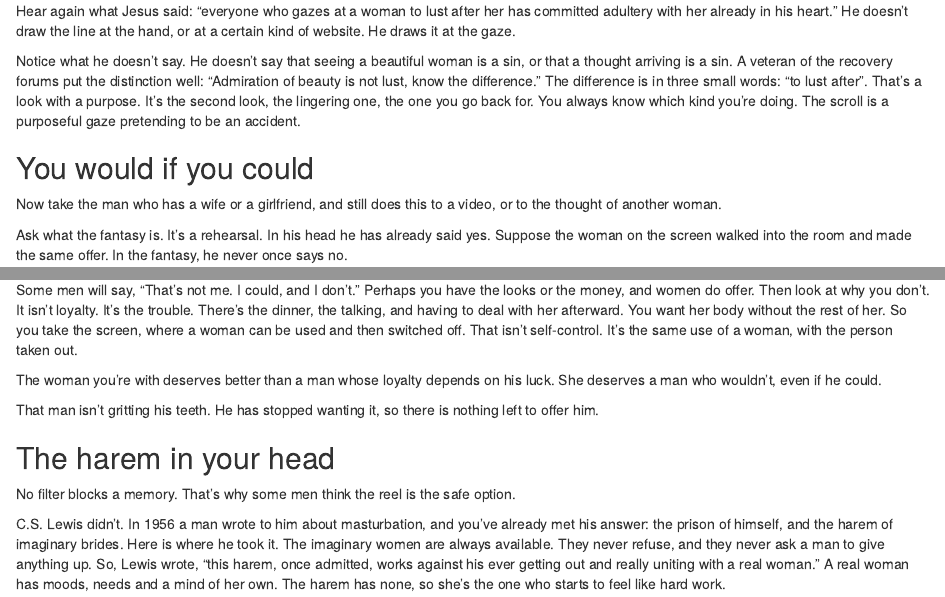
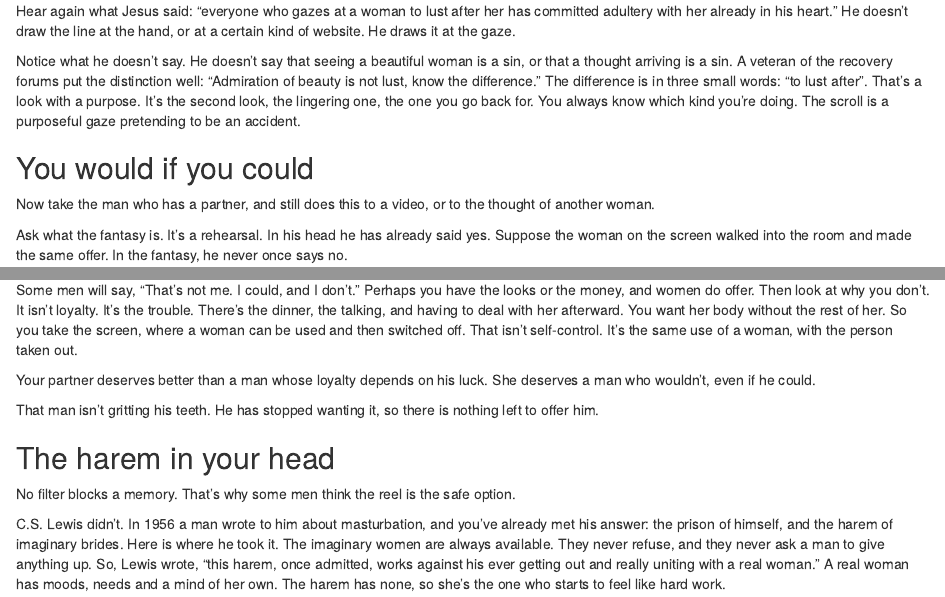
Before and after one commit to IamJamesRooke/stopjerkingoff, an R Markdown document (15-fantasy-and-the-thought-life.Rmd): the page in a window 1100 px wide, from 790 px down, and a second part further down, joined at a grey line. Rendered offline with R 4.5, knitr and Pandoc, with nearby package versions; drawn as R Markdown's standard HTML page in place of the format the file asks for.

Commit message:
Chapter 15: 'partner' in You would if you could
Co-Authored-By: Claude Fable 5.2 <noreply@anthropic.com>
Claude-Session: https://claude.ai/code/session_01PmUGncS23cvSndhEXcR2SH

```diff
--- a/15-fantasy-and-the-thought-life.Rmd
+++ b/15-fantasy-and-the-thought-life.Rmd
@@ -32,7 +32,7 @@
 
 ## You would if you could {-}
 
-Now take the man who has a wife or a girlfriend, and still does this to a video, or to the thought of another woman.
+Now take the man who has a partner, and still does this to a video, or to the thought of another woman.
 
 Ask what the fantasy is. It's a rehearsal. In his head he has already said yes. Suppose the woman on the screen walked into the room and made the same offer. In the fantasy, he never once says no.
 
@@ -48,7 +48,7 @@
 
 Some men will say, "That's not me. I could, and I don't." Perhaps you have the looks or the money, and women do offer. Then look at why you don't. It isn't loyalty. It's the trouble. There's the dinner, the talking, and having to deal with her afterward. You want her body without the rest of her. So you take the screen, where a woman can be used and then switched off. That isn't self-control. It's the same use of a woman, with the person taken out.
 
-The woman you're with deserves better than a man whose loyalty depends on his luck. She deserves a man who wouldn't, even if he could.
+Your partner deserves better than a man whose loyalty depends on his luck. She deserves a man who wouldn't, even if he could.
 
 That man isn't gritting his teeth. He has stopped wanting it, so there is nothing left to offer him.
 
```
